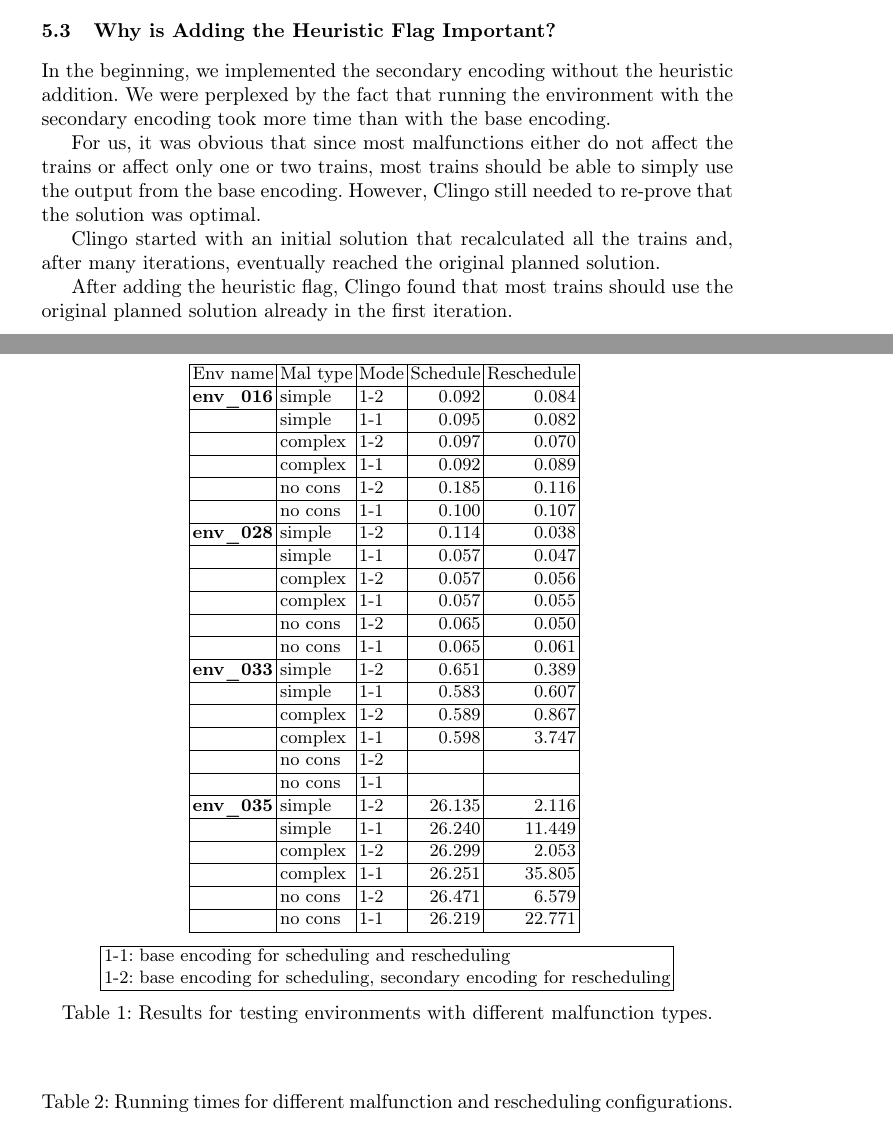
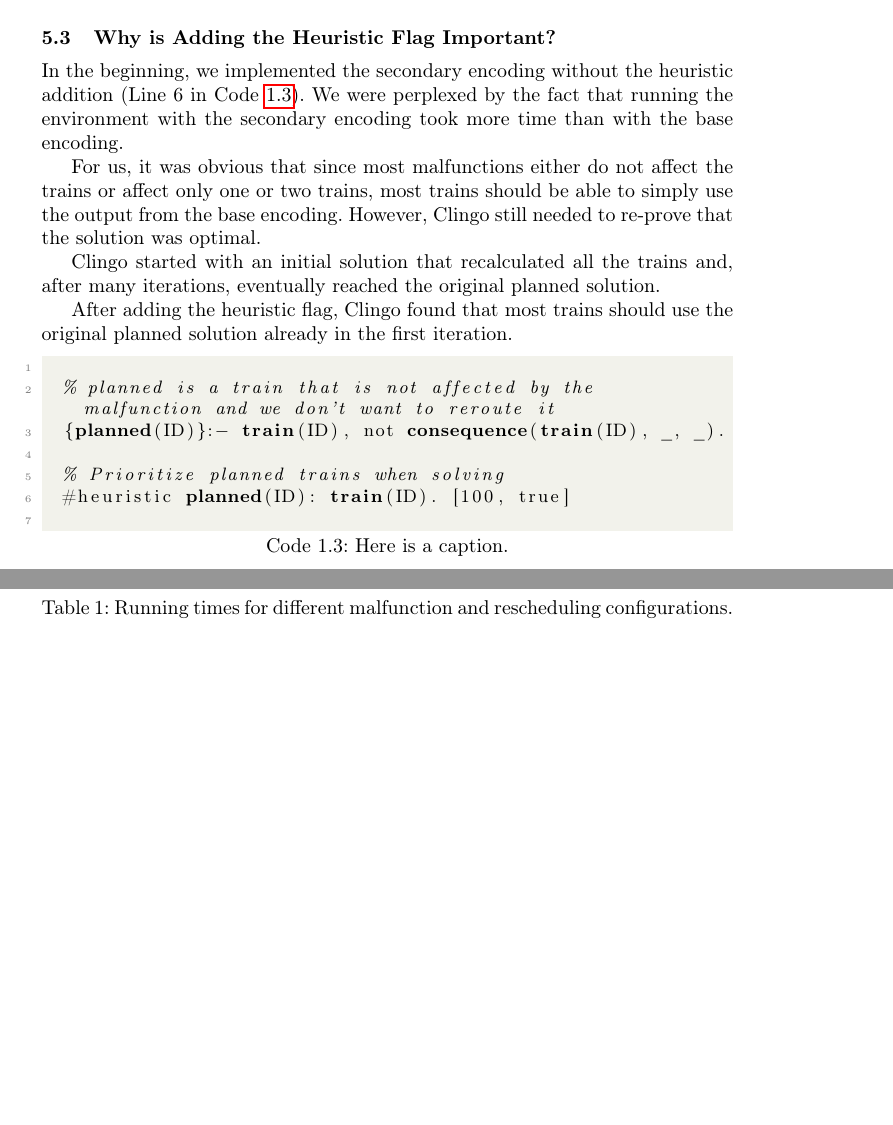
Before and after one commit to wug-on-praat/TRailMix, a LaTeX thesis (reports/group_report/samplepaper.tex): two parts of pages 9 and 12 of 17 before the commit and two parts of pages 9 and 14 of 17 after it, joined at a grey line, cut so that both start at the same text, the shorter picture padded with empty space. Compiled offline with pdfLaTeX.

Commit message:
env + heuristic added, source in bib added

```diff
--- a/reports/group_report/samplepaper.tex
+++ b/reports/group_report/samplepaper.tex
@@ -564,10 +568,10 @@ prioritization, the base encoding is faster when there is no consequence,
 whereas the secondary encoding with time prioritization is faster when there
 is a consequence.
 
-\subsection{Why is Adding the Heuristic Flag Important?}
+\subsection{Why is Adding the Heuristic Flag Important?}\label{heuristic}
 
 In the beginning, we implemented the secondary encoding without the heuristic
-addition. We were perplexed by the fact that running the environment with
+addition (Line 6 in Code \ref{heuristic_code}). We were perplexed by the fact that running the environment with
 the secondary encoding took more time than with the base encoding.
 
 For us, it was obvious that since most malfunctions either do not affect the
@@ -581,6 +585,16 @@ after many iterations, eventually reached the original planned solution.
 After adding the heuristic flag, Clingo found that most trains should use the
 original planned solution already in the first iteration.
 
+% Heuristic Flag in Clingo Code
+\begin{lstlisting}[style=mystyle, language=Clingo, caption={Here is a caption.}, label=heuristic_code]
+
+	% planned is a train that is not affected by the malfunction and we don't want to reroute it
+	{planned(ID)}:- train(ID), not consequence(train(ID), _, _).
+
+	% Prioritize planned trains when solving
+	#heuristic planned(ID): train(ID). [100, true]
+
+\end{lstlisting}
 
 \subsection{compare grounding for two versions of trains can't be in same cell at same time rule}
 
@@ -754,43 +751 @@ We compared the use of the secondary encoding with rescheduling the entire envir
 
-\begin{table}[h!]
-	\centering
-	\begin{tabular}{|l|l|l|r|r|}
-		\hline
-		Env name & Mal type & Mode & Schedule & Reschedule  \\ \hline
-		\textbf{env\_016} & simple & 1-2 & 0.092 & 0.084 \\ \hline
-		{} & simple  & 1-1 & 0.095 & 0.082  \\ \hline
-		{} & complex & 1-2 & 0.097 & 0.070 \\ \hline
-		{} & complex & 1-1 & 0.092 & 0.089 \\ \hline
-		{} & no cons & 1-2 & 0.185 & 0.116 \\ \hline
-		{} & no cons & 1-1 & 0.100 & 0.107 \\ \hline
-		\textbf{env\_028} & simple & 1-2 & 0.114 & 0.038 \\ \hline
-		{} & simple & 1-1 & 0.057 & 0.047  \\ \hline
-		{} & complex & 1-2 & 0.057 & 0.056 \\ \hline
-		{} & complex & 1-1 & 0.057 & 0.055 \\ \hline
-		{} & no cons & 1-2 & 0.065 & 0.050 \\ \hline
-		{} & no cons & 1-1 & 0.065 & 0.061 \\ \hline
-		\textbf{env\_033} & simple & 1-2 & 0.651 & 0.389 \\ \hline
-		{} & simple & 1-1 & 0.583 & 0.607 \\ \hline
-		{} & complex & 1-2 & 0.589 & 0.867 \\ \hline
-		{} & complex & 1-1 & 0.598 & 3.747 \\ \hline
-		{} & no cons & 1-2 & {} & {}  \\ \hline
-		{} & no cons & 1-1 & {} & {} \\ \hline
-		\textbf{env\_035} & simple & 1-2 & 26.135 & 2.116 \\ \hline
-		{} & simple & 1-1 & 26.240 & 11.449 \\ \hline
-		{} & complex & 1-2 & 26.299 & 2.053 \\ \hline
-		{} & complex & 1-1 & 26.251 & 35.805 \\ \hline
-		{} & no cons & 1-2 & 26.471 & 6.579  \\ \hline
-		{} & no cons & 1-1 & 26.219 & 22.771 \\ \hline
-
-	\end{tabular}
-\vspace{0.2cm}
-
-	\begin{tabular}{|l l|}
-		\hline
-		1-1: & base encoding for scheduling and rescheduling \\
-		1-2: & base encoding for scheduling, secondary encoding for rescheduling\\ \hline
-	\end{tabular}
-
-\vspace{0.2cm}
-
-\caption{Results for testing environments with different malfunction types.}
@@ -813,10 +766,6 @@ We compared the use of the secondary encoding with rescheduling the entire envir
     r
     r
 @{}}
-
-
-\caption{Running times for different malfunction and rescheduling configurations.}
-\label{tab:rescheduling_times} \\
 
 \toprule
 \textbf{Environment} &
@@ -1268,3 +1217,9 @@ Secondary + time priority
 Secondary, no heuristic
 & 1.210 & 29.80 & 31.010 \\
 
+\bottomrule
+
+\caption[Running times for different malfunction and rescheduling configurations.]{Running times for different malfunction and rescheduling configurations. Here, $T_{\mathrm{ground}}$, $T_{\mathrm{solve}}$, and $T_{\mathrm{res}}$
+	denote the grounding time, solving time, and total rescheduling time,
+	respectively. All times are reported in seconds.}
+\label{tab:rescheduling_times} \\
```
Also changed, not shown: reports/group_report/refs.bib (+7 -0 lines), reports/group_report/samplepaper.bbl, reports/group_report/samplepaper.tex (86 more changed lines), 2 other files.
